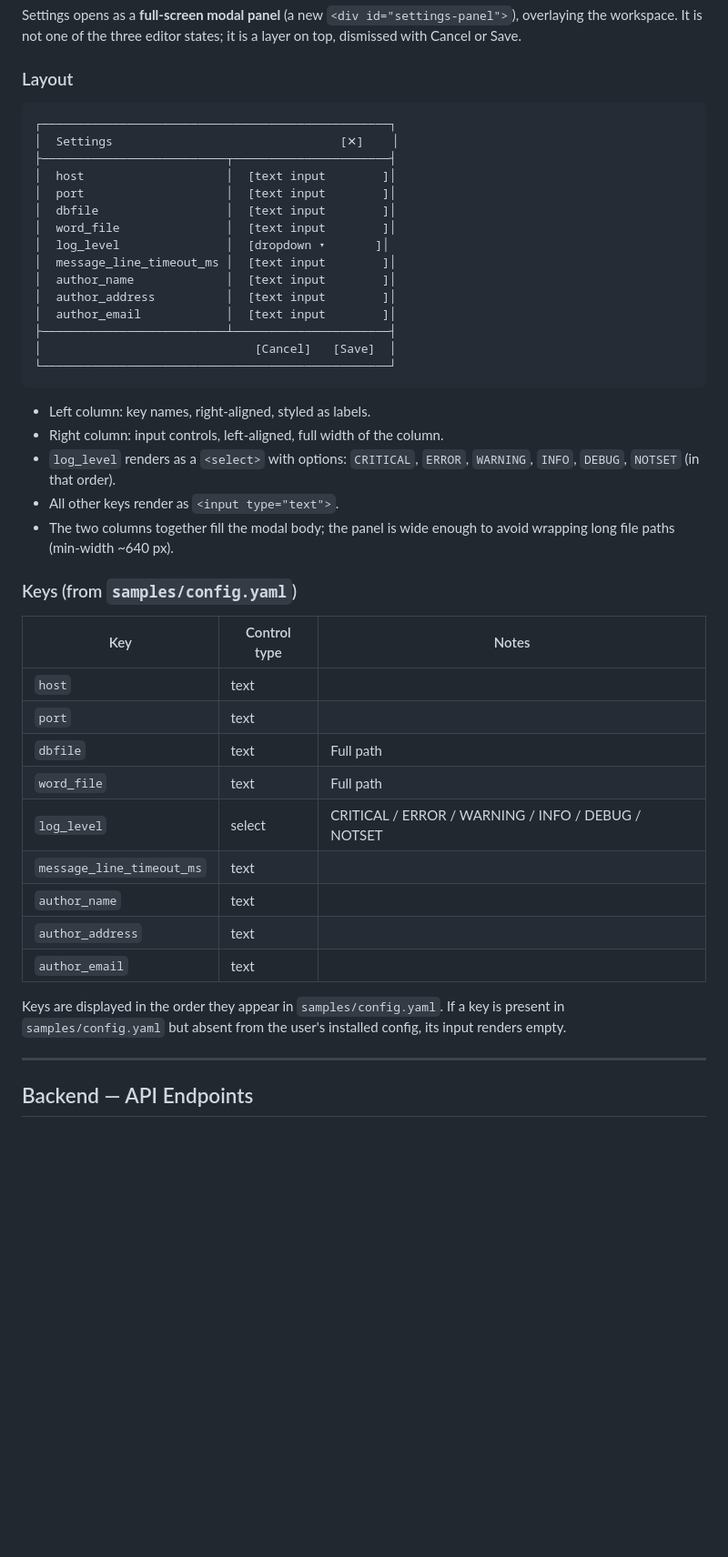
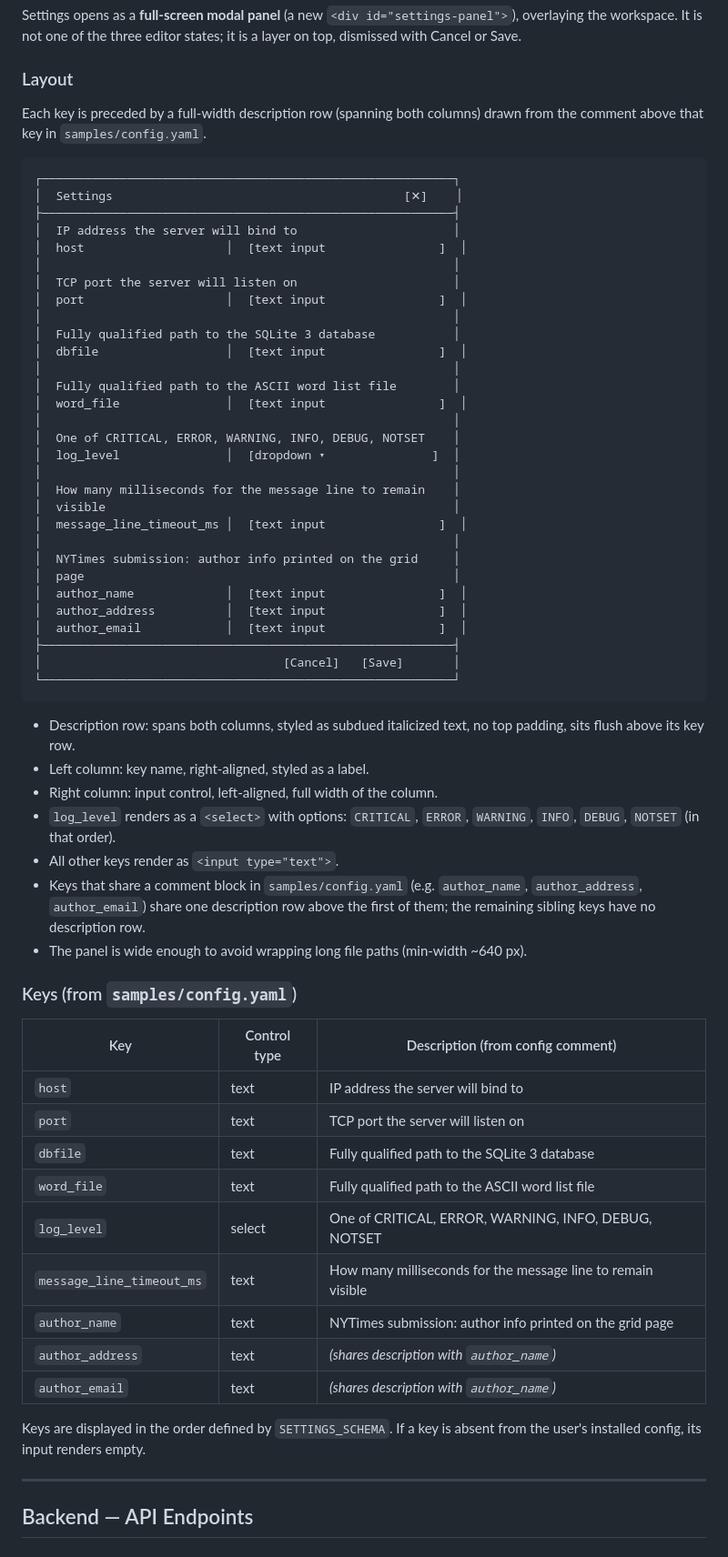
Before and after one commit to philhanna/crossword, a Markdown page: doc/settings_design.md, the part around one of its changes. Shown at 91% size. Drawn GitHub-style; blank space fills up the shorter version.

````diff
--- a/doc/settings_design.md
+++ b/doc/settings_design.md
@@ -32,49 +34,70 @@ layer on top, dismissed with Cancel or Save.
 
 ### Layout
 
+Each key is preceded by a full-width description row (spanning both columns)
+drawn from the comment above that key in `samples/config.yaml`.
+
 ```
-┌─────────────────────────────────────────────────┐
-│  Settings                                [✕]    │
-├──────────────────────────┬──────────────────────┤
-│  host                    │  [text input        ]│
-│  port                    │  [text input        ]│
-│  dbfile                  │  [text input        ]│
-│  word_file               │  [text input        ]│
-│  log_level               │  [dropdown ▾       ]│
-│  message_line_timeout_ms │  [text input        ]│
-│  author_name             │  [text input        ]│
-│  author_address          │  [text input        ]│
-│  author_email            │  [text input        ]│
-├──────────────────────────┴──────────────────────┤
-│                              [Cancel]   [Save]  │
-└─────────────────────────────────────────────────┘
+┌──────────────────────────────────────────────────────────┐
+│  Settings                                         [✕]    │
+├──────────────────────────────────────────────────────────┤
+│  IP address the server will bind to                      │
+│  host                    │  [text input                ]  │
+│                                                          │
+│  TCP port the server will listen on                      │
+│  port                    │  [text input                ]  │
+│                                                          │
+│  Fully qualified path to the SQLite 3 database           │
+│  dbfile                  │  [text input                ]  │
+│                                                          │
+│  Fully qualified path to the ASCII word list file        │
+│  word_file               │  [text input                ]  │
+│                                                          │
+│  One of CRITICAL, ERROR, WARNING, INFO, DEBUG, NOTSET    │
+│  log_level               │  [dropdown ▾               ]  │
+│                                                          │
+│  How many milliseconds for the message line to remain    │
+│  visible                                                 │
+│  message_line_timeout_ms │  [text input                ]  │
+│                                                          │
+│  NYTimes submission: author info printed on the grid     │
+│  page                                                    │
+│  author_name             │  [text input                ]  │
+│  author_address          │  [text input                ]  │
+│  author_email            │  [text input                ]  │
+├──────────────────────────────────────────────────────────┤
+│                                  [Cancel]   [Save]       │
+└──────────────────────────────────────────────────────────┘
 ```
 
-- Left column: key names, right-aligned, styled as labels.
-- Right column: input controls, left-aligned, full width of the column.
+- Description row: spans both columns, styled as subdued italicized text,
+  no top padding, sits flush above its key row.
+- Left column: key name, right-aligned, styled as a label.
+- Right column: input control, left-aligned, full width of the column.
 - `log_level` renders as a `<select>` with options: `CRITICAL`, `ERROR`,
   `WARNING`, `INFO`, `DEBUG`, `NOTSET` (in that order).
 - All other keys render as `<input type="text">`.
-- The two columns together fill the modal body; the panel is wide enough to
-  avoid wrapping long file paths (min-width ~640 px).
+- Keys that share a comment block in `samples/config.yaml` (e.g.
+  `author_name`, `author_address`, `author_email`) share one description row
+  above the first of them; the remaining sibling keys have no description row.
+- The panel is wide enough to avoid wrapping long file paths (min-width ~640 px).
 
 ### Keys (from `samples/config.yaml`)
 
-| Key                        | Control type | Notes                                      |
-|----------------------------|--------------|--------------------------------------------|
-| `host`                     | text         |                                            |
-| `port`                     | text         |                                            |
-| `dbfile`                   | text         | Full path                                  |
-| `word_file`                | text         | Full path                                  |
-| `log_level`                | select       | CRITICAL / ERROR / WARNING / INFO / DEBUG / NOTSET |
-| `message_line_timeout_ms`  | text         |                                            |
-| `author_name`              | text         |                                            |
-| `author_address`           | text         |                                            |
-| `author_email`             | text         |                                            |
+| Key                        | Control type | Description (from config comment)                          |
+|----------------------------|--------------|------------------------------------------------------------|
+| `host`                     | text         | IP address the server will bind to                         |
+| `port`                     | text         | TCP port the server will listen on                         |
+| `dbfile`                   | text         | Fully qualified path to the SQLite 3 database              |
+| `word_file`                | text         | Fully qualified path to the ASCII word list file           |
+| `log_level`                | select       | One of CRITICAL, ERROR, WARNING, INFO, DEBUG, NOTSET       |
+| `message_line_timeout_ms`  | text         | How many milliseconds for the message line to remain visible |
+| `author_name`              | text         | NYTimes submission: author info printed on the grid page   |
+| `author_address`           | text         | *(shares description with `author_name`)*                  |
+| `author_email`             | text         | *(shares description with `author_name`)*                  |
 
-Keys are displayed in the order they appear in `samples/config.yaml`.
-If a key is present in `samples/config.yaml` but absent from the user's
-installed config, its input renders empty.
+Keys are displayed in the order defined by `SETTINGS_SCHEMA`.
+If a key is absent from the user's installed config, its input renders empty.
 
 ---
 
````
Also changed, not shown: other parts of doc/settings_design.md (+88 -16 lines).
